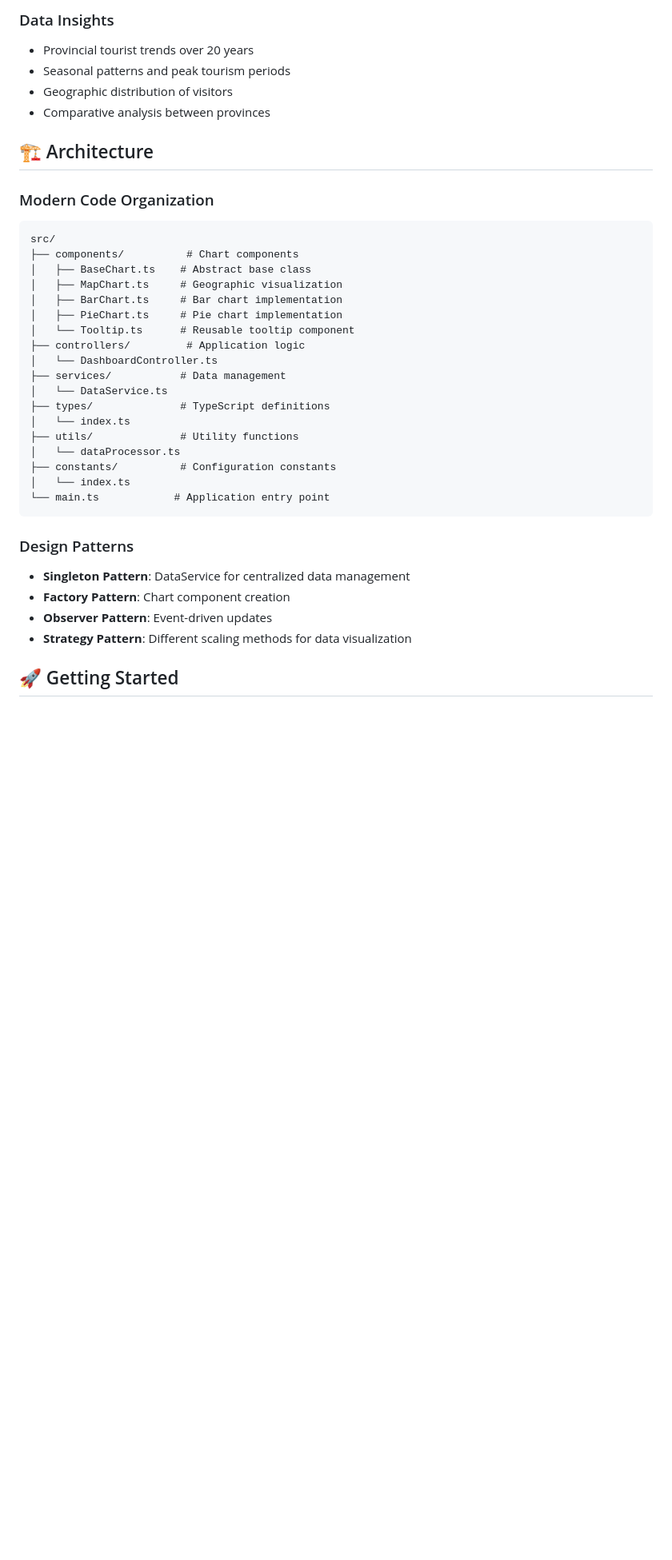
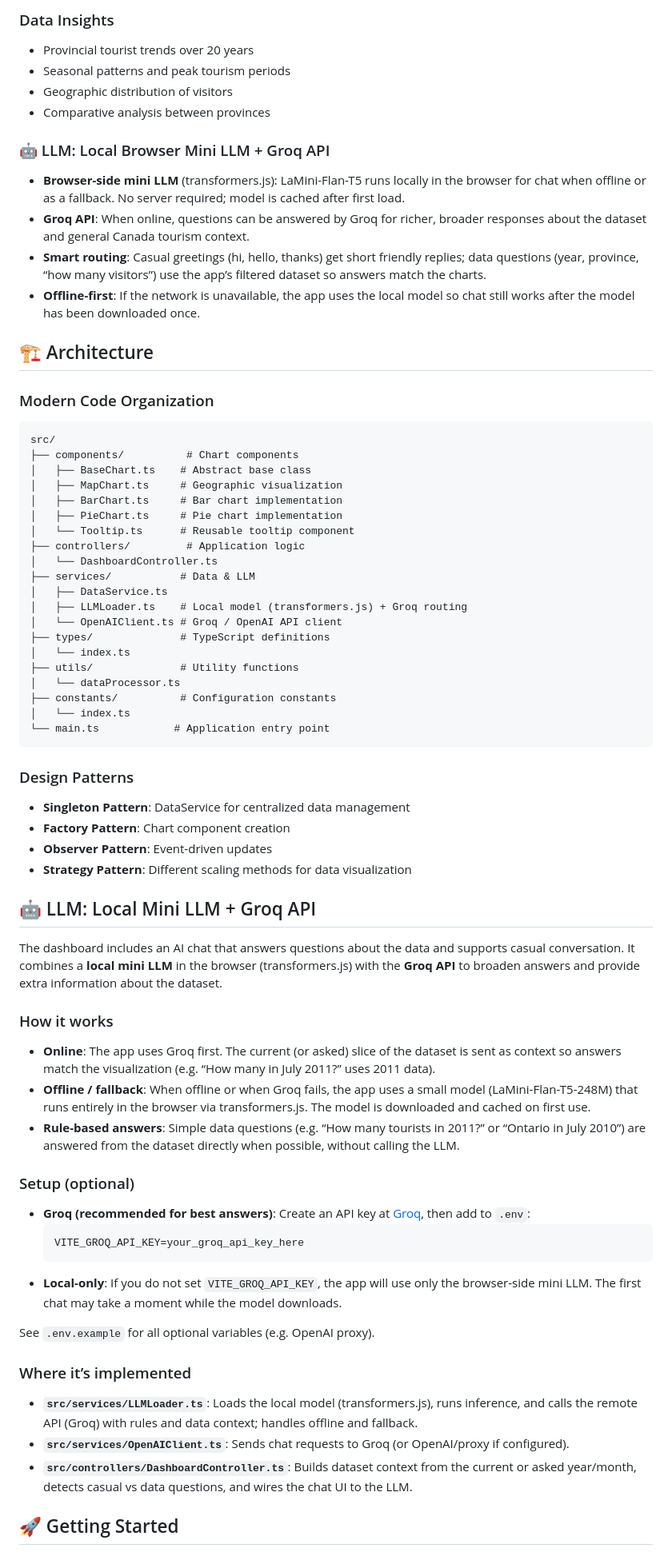
Before and after one commit to DevNeoLee/D3_CanadaTourist2025, a Markdown page: README.md, the part around one of its changes. Shown at 80% size. Rendered like a GitHub page; blank space fills up the shorter version.

````diff
--- a/README.md
+++ b/README.md
@@ -33,6 +34,12 @@ Interactive visualization of Canadian tourist data from 2000-2019 using modern D
 - Geographic distribution of visitors
 - Comparative analysis between provinces
 
+### 🤖 LLM: Local Browser Mini LLM + Groq API
+- **Browser-side mini LLM** (transformers.js): LaMini-Flan-T5 runs locally in the browser for chat when offline or as a fallback. No server required; model is cached after first load.
+- **Groq API**: When online, questions can be answered by Groq for richer, broader responses about the dataset and general Canada tourism context.
+- **Smart routing**: Casual greetings (hi, hello, thanks) get short friendly replies; data questions (year, province, “how many visitors”) use the app’s filtered dataset so answers match the charts.
+- **Offline-first**: If the network is unavailable, the app uses the local model so chat still works after the model has been downloaded once.
+
 ## 🏗️ Architecture
 
 ### Modern Code Organization
@@ -46,8 +53,10 @@ src/
 │   └── Tooltip.ts      # Reusable tooltip component
 ├── controllers/         # Application logic
 │   └── DashboardController.ts
-├── services/           # Data management
-│   └── DataService.ts
+├── services/           # Data & LLM
+│   ├── DataService.ts
+│   ├── LLMLoader.ts    # Local model (transformers.js) + Groq routing
+│   └── OpenAIClient.ts # Groq / OpenAI API client
 ├── types/              # TypeScript definitions
 │   └── index.ts
 ├── utils/              # Utility functions
@@ -62,6 +71,29 @@ src/
 - **Factory Pattern**: Chart component creation
 - **Observer Pattern**: Event-driven updates
 - **Strategy Pattern**: Different scaling methods for data visualization
+
+## 🤖 LLM: Local Mini LLM + Groq API
+
+The dashboard includes an AI chat that answers questions about the data and supports casual conversation. It combines a **local mini LLM** in the browser (transformers.js) with the **Groq API** to broaden answers and provide extra information about the dataset.
+
+### How it works
+- **Online**: The app uses Groq first. The current (or asked) slice of the dataset is sent as context so answers match the visualization (e.g. “How many in July 2011?” uses 2011 data).
+- **Offline / fallback**: When offline or when Groq fails, the app uses a small model (LaMini-Flan-T5-248M) that runs entirely in the browser via transformers.js. The model is downloaded and cached on first use.
+- **Rule-based answers**: Simple data questions (e.g. “How many tourists in 2011?” or “Ontario in July 2010”) are answered from the dataset directly when possible, without calling the LLM.
+
+### Setup (optional)
+- **Groq (recommended for best answers)**: Create an API key at [Groq](https://console.groq.com/), then add to `.env`:
+  ```env
+  VITE_GROQ_API_KEY=your_groq_api_key_here
+  ```
+- **Local-only**: If you do not set `VITE_GROQ_API_KEY`, the app will use only the browser-side mini LLM. The first chat may take a moment while the model downloads.
+
+See `.env.example` for all optional variables (e.g. OpenAI proxy).
+
+### Where it’s implemented
+- **`src/services/LLMLoader.ts`**: Loads the local model (transformers.js), runs inference, and calls the remote API (Groq) with rules and data context; handles offline and fallback.
+- **`src/services/OpenAIClient.ts`**: Sends chat requests to Groq (or OpenAI/proxy if configured).
+- **`src/controllers/DashboardController.ts`**: Builds dataset context from the current or asked year/month, detects casual vs data questions, and wires the chat UI to the LLM.
 
 ## 🚀 Getting Started
 
````
Also changed, not shown: other parts of README.md (+3 -2 lines).
